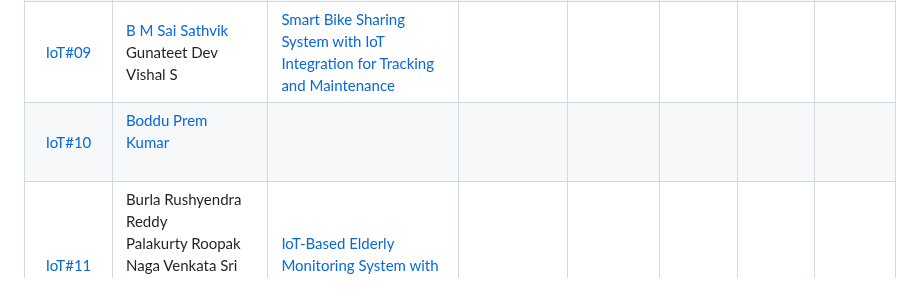
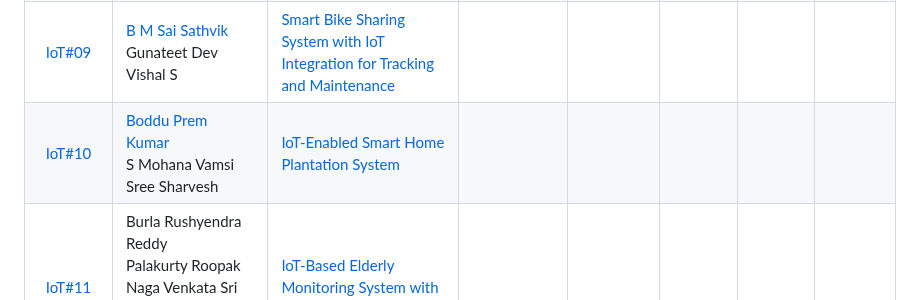
Before and after one commit to pillimetlavamsi/24CYS333-Internet-of-Things, a Markdown page: Assets/Teams.md, the part around the change. Drawn GitHub-style.

Commit message:
All Teams and Topics Updated

```diff
--- a/Assets/Teams.md
+++ b/Assets/Teams.md
@@ -18,7 +18,7 @@
 |  [IoT#07](Projects/IoT07)     | Asrita N L <br/> [Chitli Vyshali]() <br/> Chinni Nagashree Hansica | [Real-Time IoT-Driven Public Transport Scheduling and Tracking System](Projects/IoT07) | |
 |  [IoT#08](Projects/IoT08)     | [Aadhithya Sivakumar]() <br/> Hamsini G <br/> Rahul Shankar V | [Smart Vehicle Theft Prevention System Using IoT and GPS](Projects/IoT08) | |
 |  [IoT#09](Projects/IoT09)     | [B M Sai Sathvik]() <br/> Gunateet Dev <br/> Vishal S | [Smart Bike Sharing System with IoT Integration for Tracking and Maintenance](Projects/IoT09) | |
-|  [IoT#10](Projects/IoT10)     | [Boddu Prem Kumar]() <br/> <br/> | [](Projects/IoT10) | |
+|  [IoT#10](Projects/IoT10)     | [Boddu Prem Kumar]() <br/> S Mohana Vamsi <br/> Sree Sharvesh | [IoT-Enabled Smart Home Plantation System](Projects/IoT10) | |
 |  [IoT#11](Projects/IoT11)     | Burla Rushyendra Reddy <br/> Palakurty Roopak Naga Venkata Sri Sai <br/> [Yallanuru Kishan Sai]() | [IoT-Based Elderly Monitoring System with <br/> Fall Detection and Alerts](Projects/IoT11) | |
 |  [IoT#12](Projects/IoT12)     | Charan K <br/> [Mukund Kumarappan]() <br/> Shravan Krishnan | [Remote Monitoring and Control of Borewell Pumps Using IoT](Projects/IoT12) | |
 |  [IoT#13](Projects/IoT13)     | Deepak Kumar S <br/> Joshua Anto A <br/> Midhru Jayan K  | [Blockchain-Based Supply Chain Management with IoT for Sustainable Farming](Projects/IoT13) | |
```
